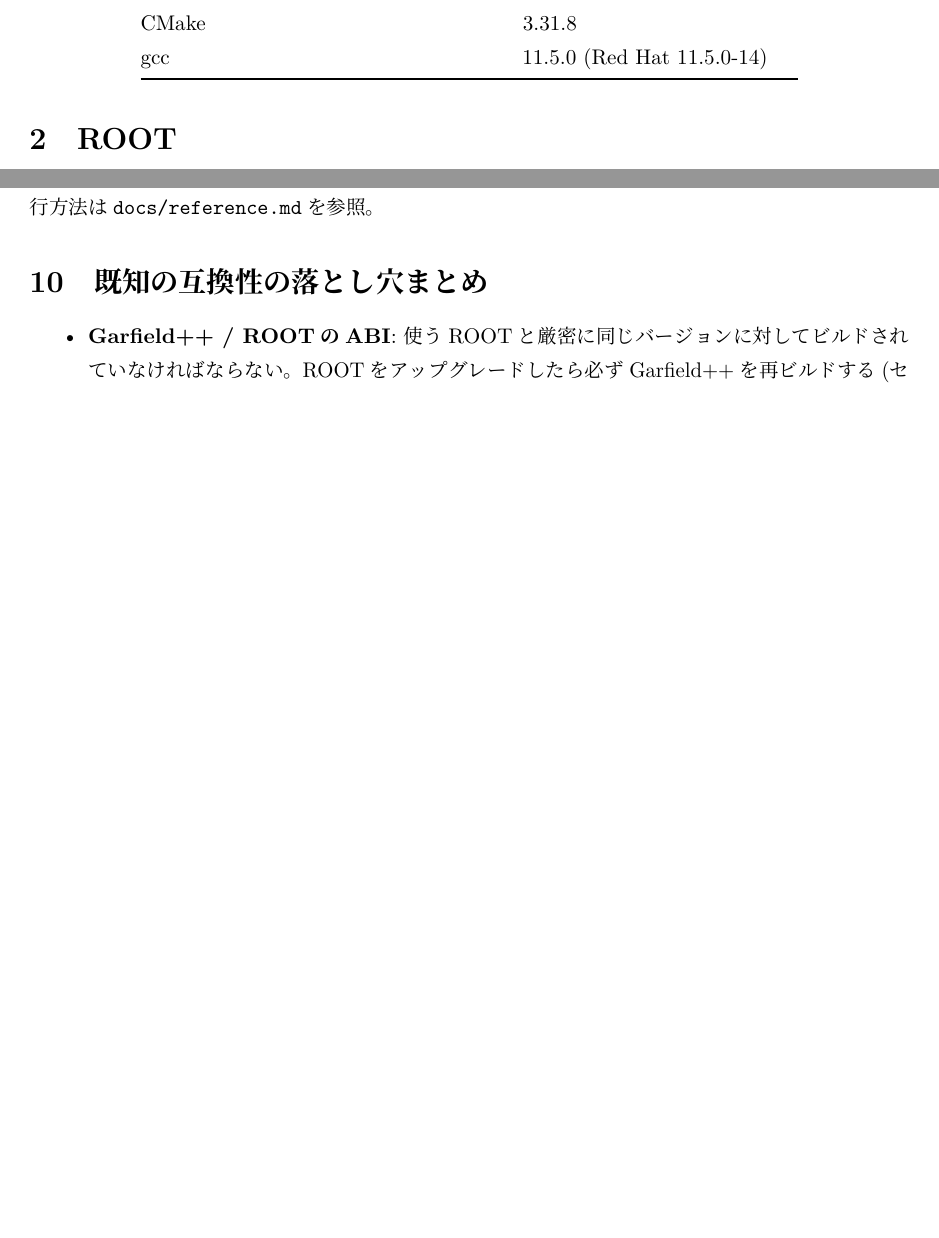
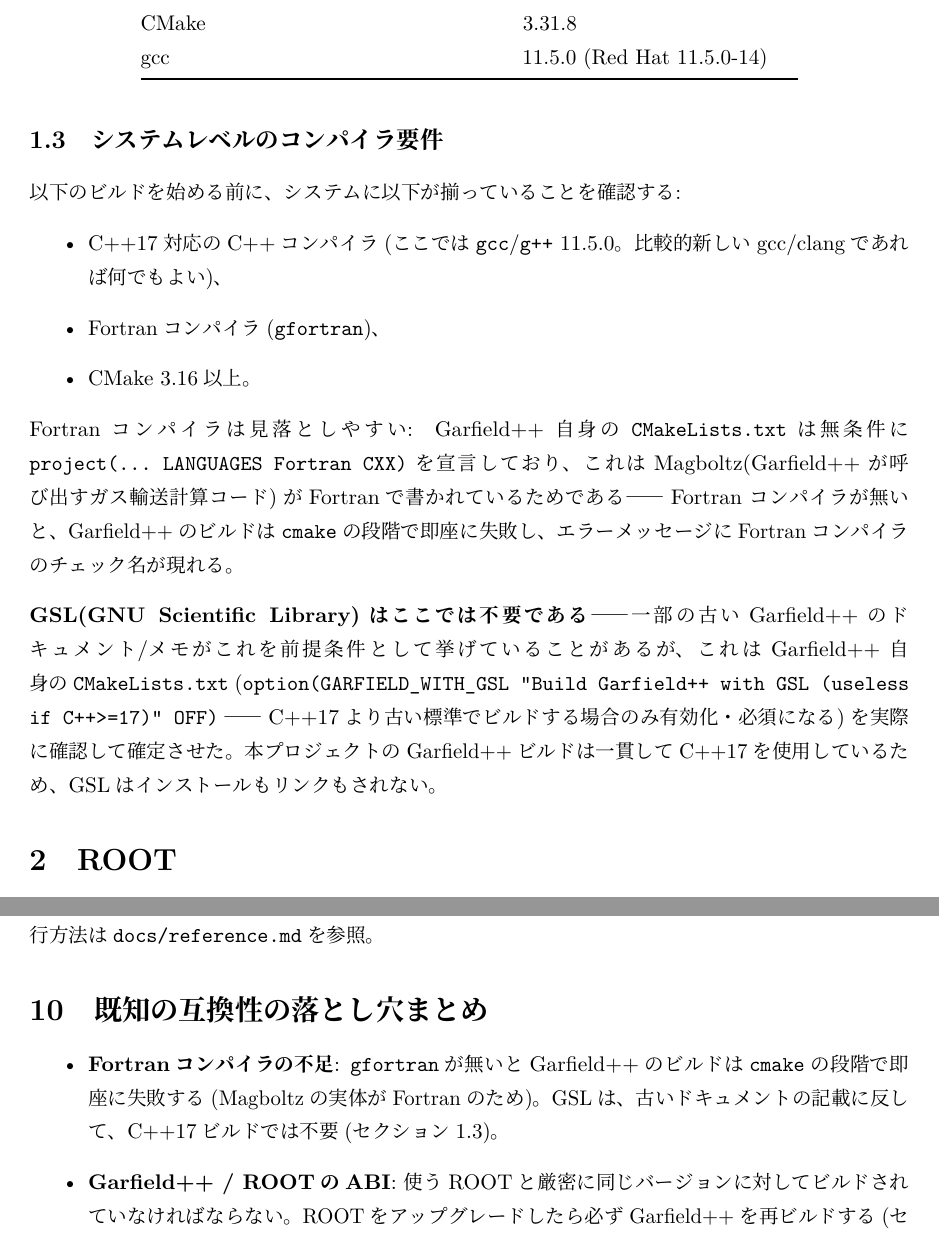
Before and after one commit to rjsaito0519/GEM-garfield-simulation, a LaTeX document (docs/installation_guide_ja.tex): two parts of pages 3 and 8 of 9 before the commit and two parts of pages 3 and 9 of 9 after it, joined at a grey line, cut so that both start at the same text, the shorter picture padded with empty space. The pictures show the PDF file docs/installation_guide_ja.pdf that the author committed with the source.

Commit message:
Add Fortran/GSL prerequisite note; ignore predecessor's install notes
A predecessor's own handwritten install log (docs/Garfield_Log_install.pdf,
2025-05/06, exported to PDF 2025-10) was checked for anything worth
folding into this guide. Most of it is specific to a different, unrelated
codebase (the separate read-only GEM_Garfield reference repo -- its own
gen_parfiles.py/gen_scripts.py workflow, a manually patched standalone
Magboltz CMake build) and doesn't apply to this project's own Gmsh-Python-
API-based pipeline or its actual Garfield++ build process, so most of it
isn't reflected here. It's kept locally for reference per the user's
request but not tracked (added to .gitignore) since it's someone else's
personal notes, not project documentation.

One genuinely still-relevant thing it prompted checking: Garfield++'s own
build prerequisites list a Fortran compiler and (in older docs) GSL.
Verified against the actual garfieldpp CMakeLists.txt this project builds
from (~/.package_build/garfieldpp): a Fortran compiler is unconditionally
required (Magboltz is Fortran; project(... LANGUAGES Fortran CXX)), but
GSL is only required for a C++ standard older than 17 -- this project
builds with C++17 throughout, so GSL is correctly absent from the guide,
but the Fortran compiler requirement was missing and is now noted (both
language versions).

```diff
--- a/docs/installation_guide_ja.tex
+++ b/docs/installation_guide_ja.tex
@@ -114,6 +114,32 @@
 \bottomrule
 \end{tabular}
 \end{table}
+
+\subsection{システムレベルのコンパイラ要件}
+
+以下のビルドを始める前に、システムに以下が揃っていることを確認する:
+\begin{itemize}
+  \item C++17対応のC++コンパイラ(ここでは\texttt{gcc}/\texttt{g++}
+    11.5.0。比較的新しいgcc/clangであれば何でもよい)、
+  \item Fortranコンパイラ(\texttt{gfortran})、
+  \item CMake 3.16以上。
+\end{itemize}
+Fortranコンパイラは見落としやすい: Garfield++自身の
+\texttt{CMakeLists.txt}は無条件に\texttt{project(... LANGUAGES
+Fortran CXX)}を宣言しており、これはMagboltz(Garfield++が呼び出す
+ガス輸送計算コード)がFortranで書かれているためである――Fortran
+コンパイラが無いと、Garfield++のビルドは\texttt{cmake}の段階で
+即座に失敗し、エラーメッセージにFortranコンパイラのチェック名が
+現れる。
+
+\textbf{GSL(GNU Scientific Library)はここでは不要である}――一部の
+古いGarfield++のドキュメント/メモがこれを前提条件として挙げている
+ことがあるが、これはGarfield++自身の\texttt{CMakeLists.txt}
+(\texttt{option(GARFIELD\_WITH\_GSL "Build Garfield++ with GSL
+(useless if C++>=17)" OFF)}――C++17より古い標準でビルドする場合のみ
+有効化・必須になる)を実際に確認して確定させた。本プロジェクトの
+Garfield++ビルドは一貫してC++17を使用しているため、GSLはインストール
+もリンクもされない。
 
 \section{ROOT}
 
@@ -427,6 +453,10 @@
 \section{既知の互換性の落とし穴まとめ}
 
 \begin{itemize}
+  \item \textbf{Fortranコンパイラの不足}: \texttt{gfortran}が無いと
+    Garfield++のビルドは\texttt{cmake}の段階で即座に失敗する
+    (Magboltzの実体がFortranのため)。GSLは、古いドキュメントの
+    記載に反して、C++17ビルドでは不要(セクション1.3)。
   \item \textbf{Garfield++ / ROOTのABI}: 使うROOTと厳密に同じ
     バージョンに対してビルドされていなければならない。ROOTを
     アップグレードしたら必ずGarfield++を再ビルドする(セクション5.1)。
```
Also changed, not shown: docs/installation_guide.tex (+28 -0 lines), docs/installation_guide.pdf, docs/installation_guide_ja.pdf, 1 other file.
